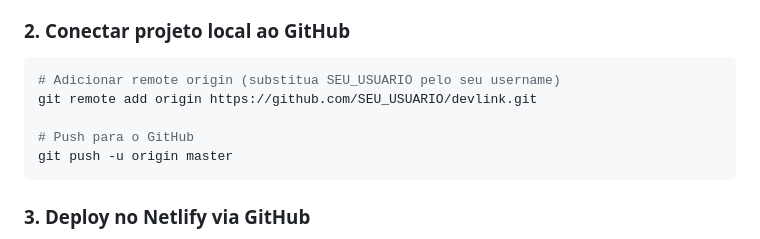
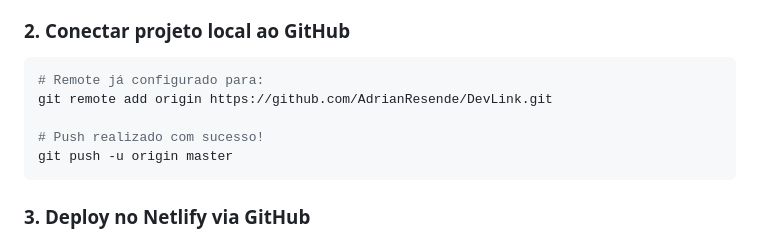
Before and after one commit to AdrianResende/DevLInk, a Markdown page: DEPLOY_GUIDE.md, the part around the change. GitHub-like rendering.

Commit message:
📝 Atualizado guia de deploy com informações do repositório
- Configurado remote para AdrianResende/DevLink
- Push realizado com sucesso
- Guia personalizado para o repositório específico

````diff
--- a/DEPLOY_GUIDE.md
+++ b/DEPLOY_GUIDE.md
@@ -15,10 +15,10 @@
 
 ### 2. Conectar projeto local ao GitHub
 ```bash
-# Adicionar remote origin (substitua SEU_USUARIO pelo seu username)
-git remote add origin https://github.com/SEU_USUARIO/devlink.git
+# Remote já configurado para:
+git remote add origin https://github.com/AdrianResende/DevLink.git
 
-# Push para o GitHub
+# Push realizado com sucesso!
 git push -u origin master
 ```
 
````
